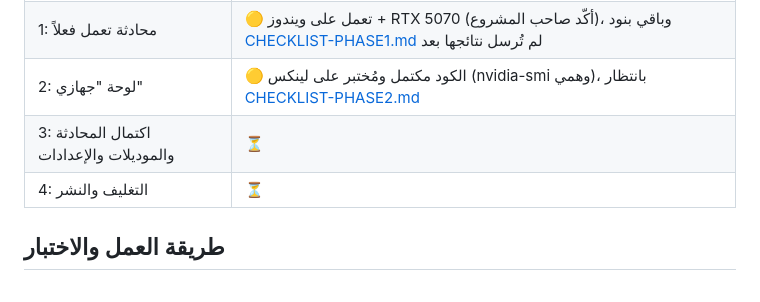
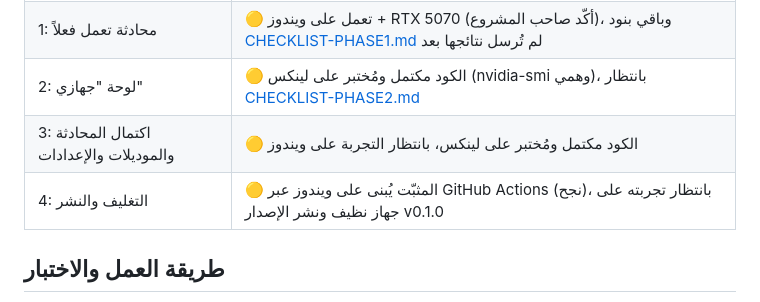
Before and after one commit to mr-kateba/blazma-ai, a Markdown page: docs/PLAN.md, the part around the change. Drawn GitHub-style.

```diff
--- a/docs/PLAN.md
+++ b/docs/PLAN.md
@@ -14,8 +14,8 @@
 | 0: الهيكل والأمان والواجهة الأساسية | ✅ منجزة |
 | 1: محادثة تعمل فعلاً | 🟡 تعمل على ويندوز + RTX 5070 (أكّد صاحب المشروع)، وباقي بنود [CHECKLIST-PHASE1.md](CHECKLIST-PHASE1.md) لم تُرسل نتائجها بعد |
 | 2: لوحة "جهازي" | 🟡 الكود مكتمل ومُختبر على لينكس (nvidia-smi وهمي)، بانتظار [CHECKLIST-PHASE2.md](CHECKLIST-PHASE2.md) |
-| 3: اكتمال المحادثة والموديلات والإعدادات | ⏳ |
-| 4: التغليف والنشر | ⏳ |
+| 3: اكتمال المحادثة والموديلات والإعدادات | 🟡 الكود مكتمل ومُختبر على لينكس، بانتظار التجربة على ويندوز |
+| 4: التغليف والنشر | 🟡 المثبّت يُبنى على ويندوز عبر GitHub Actions (نجح)، بانتظار تجربته على جهاز نظيف ونشر الإصدار v0.1.0 |
 
 ## طريقة العمل والاختبار
 
```
Also changed, not shown: README.md (+2 -2 lines).
